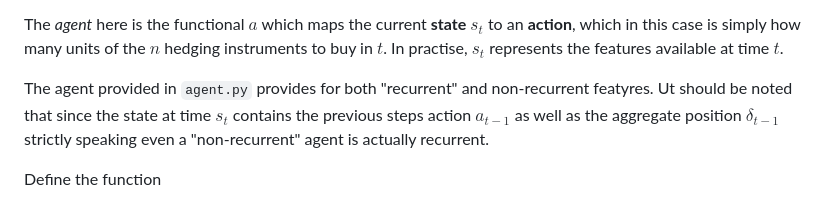
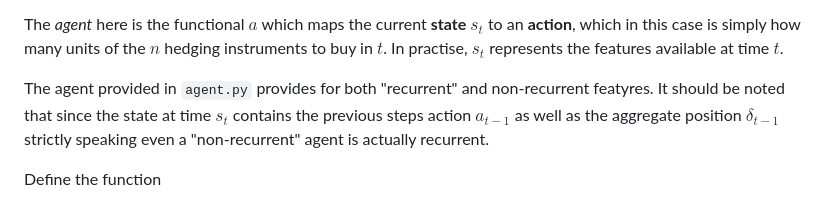
Before and after one commit to hansbuehler/deephedging, a Markdown page: Network.md, the part around the change. Drawn GitHub-style.

Commit message:
Fixed typo

```diff
--- a/Network.md
+++ b/Network.md
@@ -15,7 +15,7 @@ c.f. the description in the [main document](README.md).
 
 The _agent_ here is the functional $a$ which maps the current **state** $s_t$ to an **action**, which in this case is simply how many units of the $n$ hedging instruments to buy in $t$. In practise, $s_t$ represents the features available at time $t$.
 
-The agent provided in ``agent.py`` provides for both "recurrent" and non-recurrent featyres. Ut should be noted that since the state at time $s_t$ contains the previous steps action $a_{t-1}$ as well as the aggregate position $\delta_{t-1}$ strictly speaking even a "non-recurrent" agent is actually recurrent.
+The agent provided in ``agent.py`` provides for both "recurrent" and non-recurrent featyres. It should be noted that since the state at time $s_t$ contains the previous steps action $a_{t-1}$ as well as the aggregate position $\delta_{t-1}$ strictly speaking even a "non-recurrent" agent is actually recurrent.
 
 Define the function
 
```
